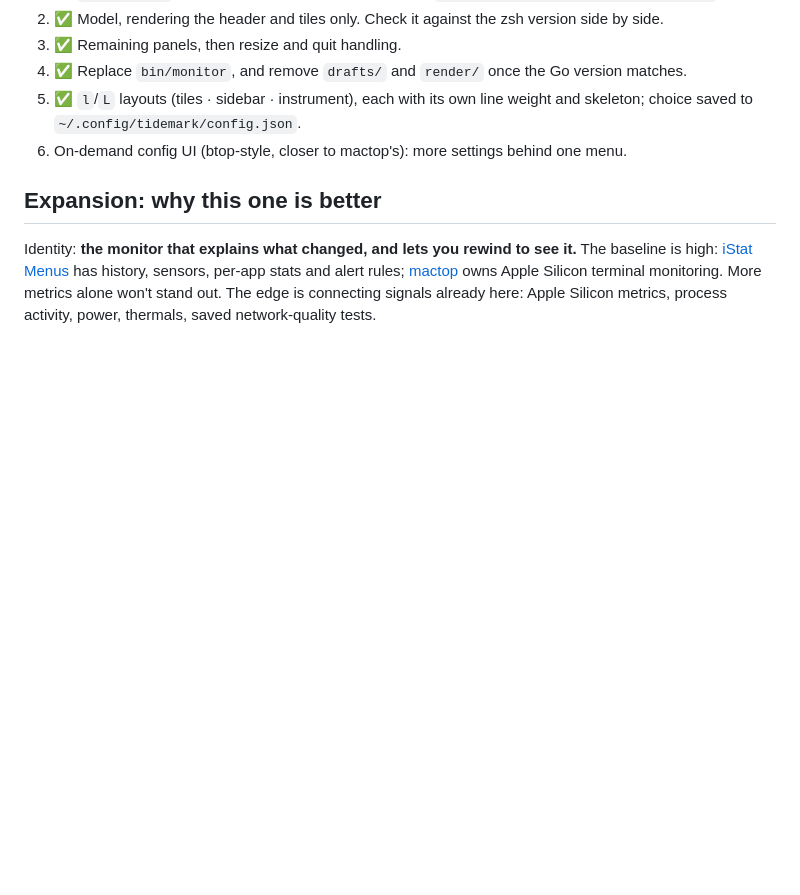
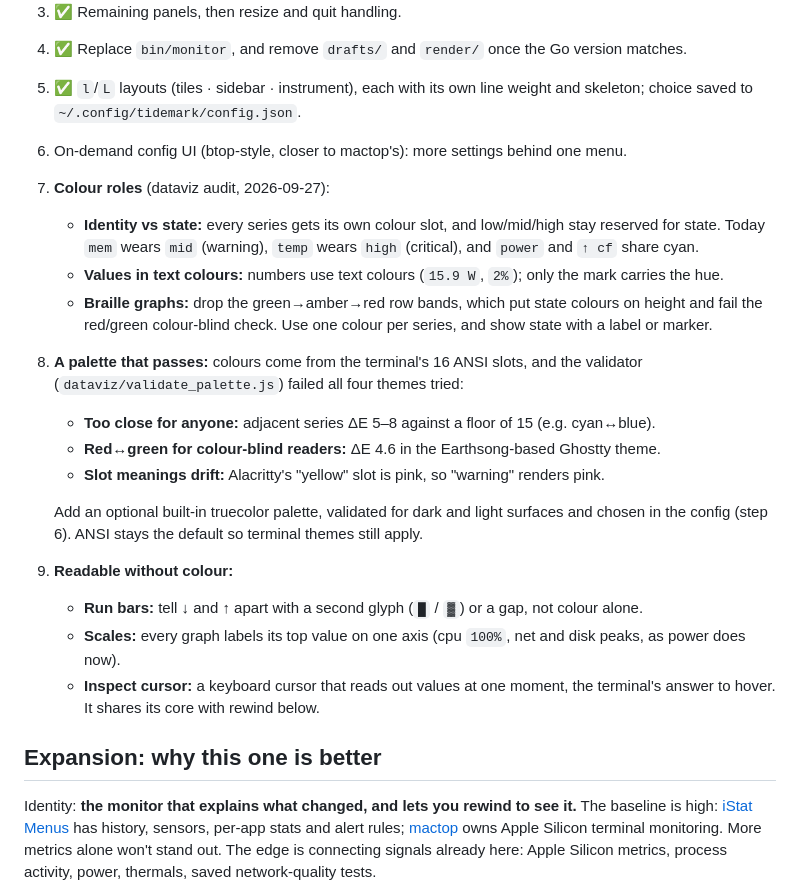
Before and after one commit to lukeemerson/tidemark, a Markdown page: PLAN.md, the part around the change. Drawn GitHub-style; blank space fills up the shorter version.

Commit message:
PLAN: colour-role, palette and legibility revisions from a dataviz audit
Co-Authored-By: Claude Opus 5.5 <noreply@anthropic.com>

```diff
--- a/PLAN.md
+++ b/PLAN.md
@@ -58,6 +58,28 @@ Border titles: lipgloss has no titled border, so `box()` in draw.go builds the t
 5. ✅ `l`/`L` layouts (tiles · sidebar · instrument), each with its own line weight and skeleton;
    choice saved to `~/.config/tidemark/config.json`.
 6. On-demand config UI (btop-style, closer to mactop's): more settings behind one menu.
+7. **Colour roles** (dataviz audit, 2026-09-27):
+   - **Identity vs state:** every series gets its own colour slot, and low/mid/high stay reserved for
+     state. Today `mem` wears `mid` (warning), `temp` wears `high` (critical), and `power` and `↑ cf`
+     share cyan.
+   - **Values in text colours:** numbers use text colours (`15.9 W`, `2%`); only the mark carries the hue.
+   - **Braille graphs:** drop the green→amber→red row bands, which put state colours on height and
+     fail the red/green colour-blind check. Use one colour per series, and show state with a label
+     or marker.
+8. **A palette that passes:** colours come from the terminal's 16 ANSI slots, and the validator
+   (`dataviz/validate_palette.js`) failed all four themes tried:
+   - **Too close for anyone:** adjacent series ΔE 5–8 against a floor of 15 (e.g. cyan↔blue).
+   - **Red↔green for colour-blind readers:** ΔE 4.6 in the Earthsong-based Ghostty theme.
+   - **Slot meanings drift:** Alacritty's "yellow" slot is pink, so "warning" renders pink.
+
+   Add an optional built-in truecolor palette, validated for dark and light surfaces and chosen in
+   the config (step 6). ANSI stays the default so terminal themes still apply.
+9. **Readable without colour:**
+   - **Run bars:** tell ↓ and ↑ apart with a second glyph (`█` / `▓`) or a gap, not colour alone.
+   - **Scales:** every graph labels its top value on one axis (cpu `100%`, net and disk peaks, as
+     power does now).
+   - **Inspect cursor:** a keyboard cursor that reads out values at one moment, the terminal's
+     answer to hover. It shares its core with rewind below.
 
 ## Expansion: why this one is better
 
```
